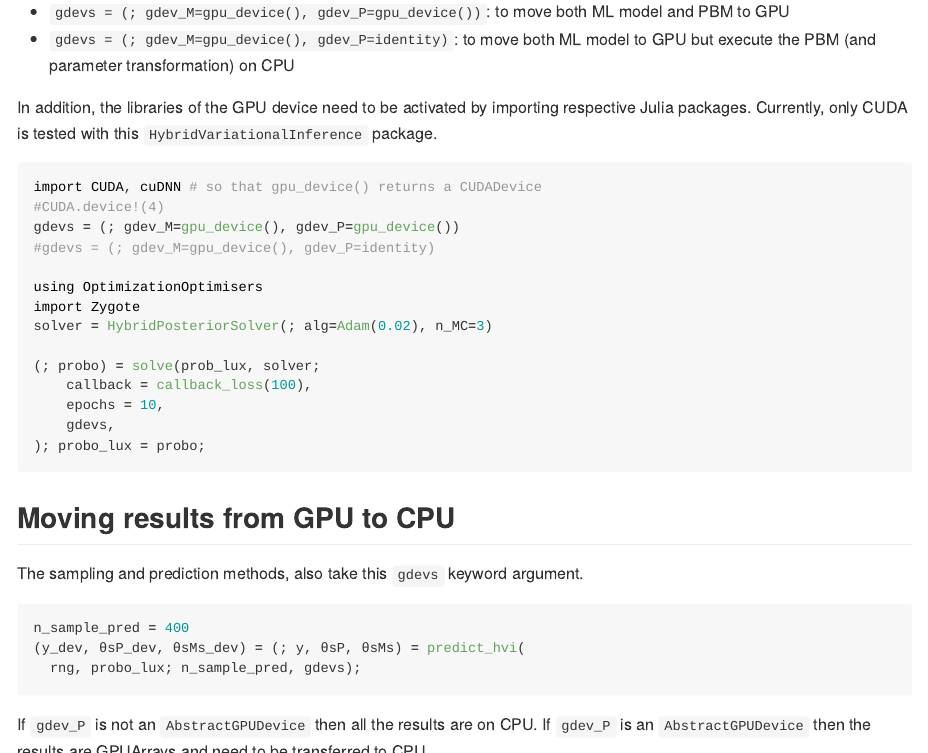
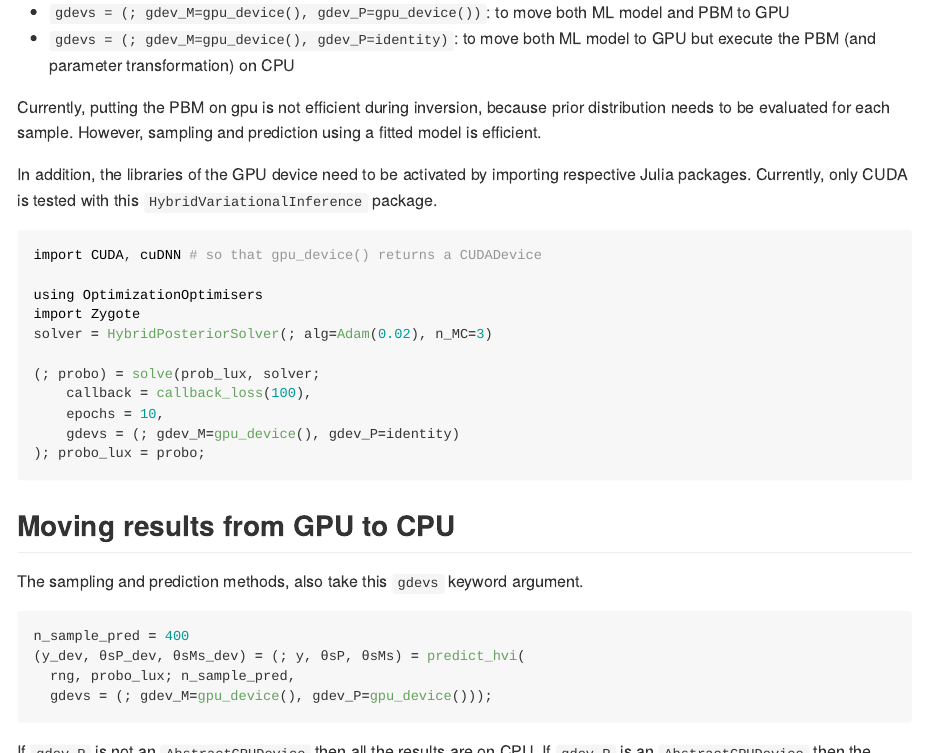
Before and after one commit to EarthyScience/HybridVariationalInference.jl, a Quarto document (docs/src/tutorials/lux_gpu.qmd): the page in a window 1100 px wide, from 1770 px down before the commit and from 1790 px down after it, so that both start at the same text, and a second part further down, joined at a grey line. The pictures show the output file docs/src/tutorials/lux_gpu.md that the author committed with the source, drawn offline in the style of GitHub.

Commit message:
update tutorials
 for priors and changed PBMApplicator

````diff
--- a/docs/src/tutorials/lux_gpu.qmd
+++ b/docs/src/tutorials/lux_gpu.qmd
@@ -98,6 +99,10 @@ Hence specify
 - `gdevs = (; gdev_M=gpu_device(), gdev_P=gpu_device())`: to move both ML model    and PBM to GPU
 - `gdevs = (; gdev_M=gpu_device(), gdev_P=identity)`: to move both ML model to GPU but execute the PBM (and parameter transformation) on CPU
 
+Currently, putting the PBM on gpu is not efficient during inversion, because
+prior distribution needs to be evaluated for each sample.
+However, sampling and prediction using a fitted model is efficient.
+
 In addition, the libraries of the GPU device need to be activated by
 importing respective Julia packages.
 Currently, only CUDA is tested with this `HybridVariationalInference` package.
@@ -112,9 +117,6 @@ end
 ```
 ```{julia}
 import CUDA, cuDNN # so that gpu_device() returns a CUDADevice
-#CUDA.device!(4)
-gdevs = (; gdev_M=gpu_device(), gdev_P=gpu_device())
-#gdevs = (; gdev_M=gpu_device(), gdev_P=identity)
 
 using OptimizationOptimisers
 import Zygote
@@ -123,7 +125,7 @@ solver = HybridPosteriorSolver(; alg=Adam(0.02), n_MC=3)
 (; probo) = solve(prob_lux, solver;
     callback = callback_loss(100),
     epochs = 10,
-    gdevs,
+    gdevs = (; gdev_M=gpu_device(), gdev_P=identity)
 ); probo_lux = probo;
 ```
 
@@ -134,7 +136,8 @@ The sampling and prediction methods, also take this `gdevs` keyword argument.
 ```{julia}
 n_sample_pred = 400
 (y_dev, θsP_dev, θsMs_dev) = (; y, θsP, θsMs) = predict_hvi(
-  rng, probo_lux; n_sample_pred, gdevs);
+  rng, probo_lux; n_sample_pred,
+  gdevs = (; gdev_M=gpu_device(), gdev_P=gpu_device()));
 ```
 
 If `gdev_P` is not an `AbstractGPUDevice` then all the results are on CPU.
````
Also changed, not shown: docs/src/tutorials/basic_cpu.md, docs/src/tutorials/inspect_results.md, docs/src/tutorials/lux_gpu.md, docs/src/tutorials/lux_gpu.qmd (1 more changed lines), 12 other files.
